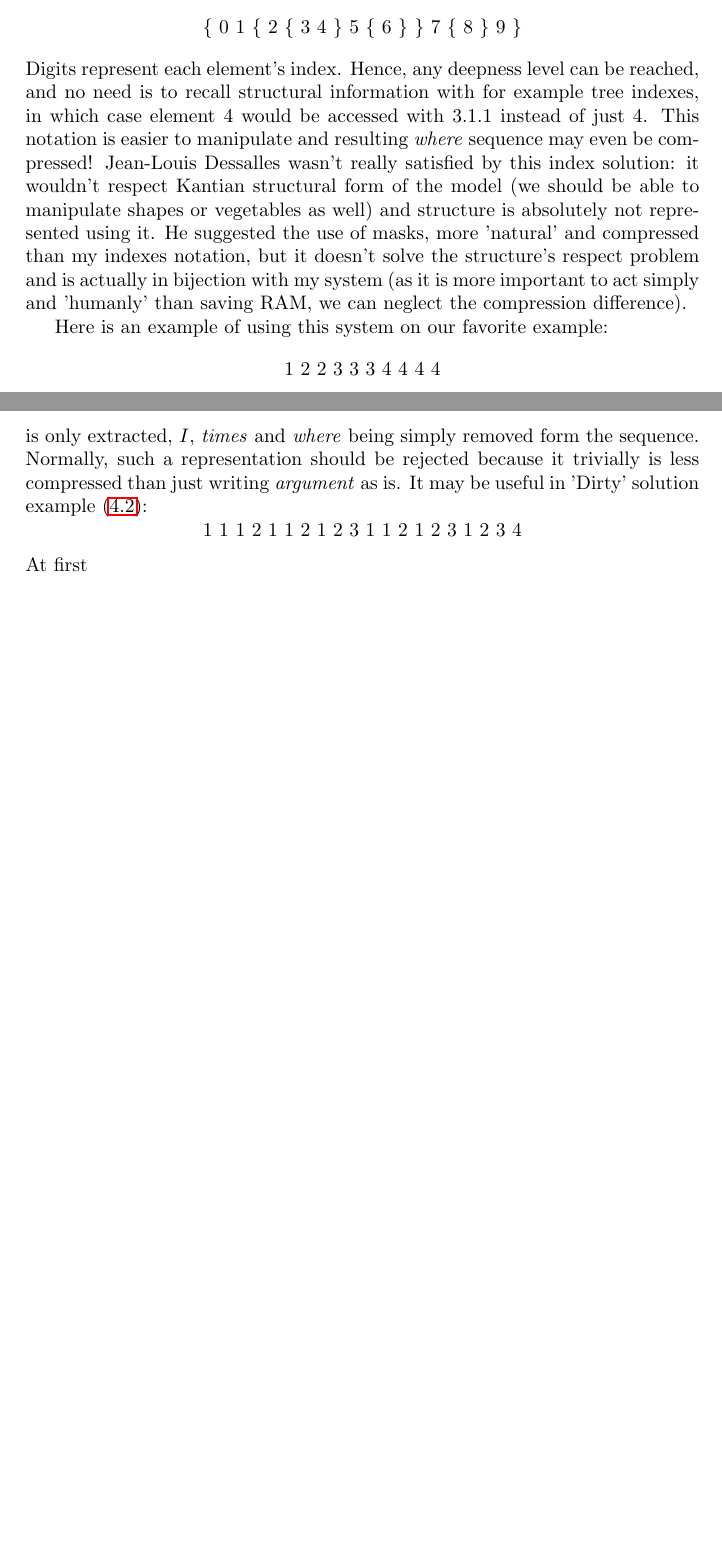
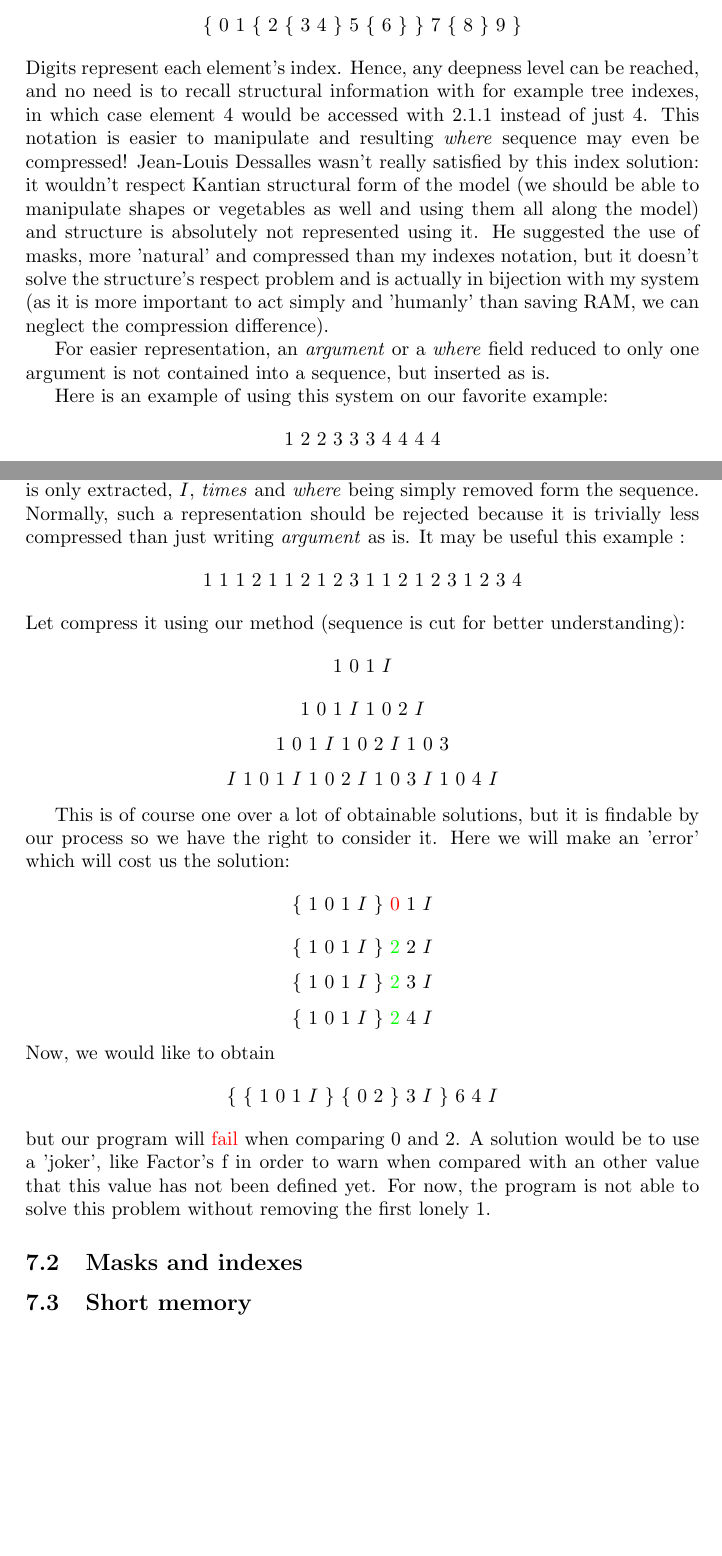
Before and after one commit to Rekamux/Free-Project, a LaTeX document (article.tex): two parts of pages 7 and 8 of 9, joined at a grey line, cut so that both start at the same text. Compiled offline with LaTeX, dvips and Ghostscript; the source files are stored in an older character set and shown here as Unicode.

Commit message:
Added once used problem in article

```diff
--- a/article.tex
+++ b/article.tex
@@ -8,6 +8,7 @@
 \usepackage{graphicx}
 \usepackage[nottoc, notlof, notlot]{tocbibind}
 \usepackage{hyperref}
+\usepackage{color}
 
 \begin{document}
 
@@ -163,10 +164,12 @@ Customized indexed work this way: increment operators own in their \textit{where
 For example, let us consider the following sequence:
 $$\{\ 0\ 1\ \{\ 2\ \{\ 3\ 4\ \}\ 5\ \{\ 6\ \}\ \}\ 7\ \{\ 8\ \}\ 9\ \}$$
 Digits represent each element's index.
-Hence, any deepness level can be reached, and no need is to recall structural information with for example tree indexes, in which case element 4 would be accessed with 3.1.1 instead of just 4.
+Hence, any deepness level can be reached, and no need is to recall structural information with for example tree indexes, in which case element 4 would be accessed with 2.1.1 instead of just 4.
 This notation is easier to manipulate and resulting \textit{where} sequence may even be compressed!
-Jean-Louis Dessalles wasn't really satisfied by this index solution: it wouldn't respect Kantian structural form of the model (we should be able to manipulate shapes or vegetables as well) and structure is absolutely not represented using it.
+Jean-Louis Dessalles wasn't really satisfied by this index solution: it wouldn't respect Kantian structural form of the model (we should be able to manipulate shapes or vegetables as well and using them all along the model) and structure is absolutely not represented using it.
 He suggested the use of masks, more 'natural' and compressed than my indexes notation, but it doesn't solve the structure's respect problem and is actually in bijection with my system (as it is more important to act simply and 'humanly' than saving RAM, we can neglect the compression difference).
+
+For easier representation, an \textit{argument} or a \textit{where} field reduced to only one argument is not contained into a sequence, but inserted as is.
 
 Here is an example of using this system on our favorite example:
 $$1\ 2\ 2\ 3\ 3\ 3\ 4\ 4\ 4\ 4$$
@@ -189,10 +192,30 @@ TODO
 \subsection{Once applied increment operators}
 
 As we saw before, when we find an increment operator used only once (\textit{times} = 1), its \textit{where} field doesn't mean anything, as when decompressed, \textit{argument} is only extracted, $I$, \textit{times} and \textit{where} being simply removed form the sequence.
-Normally, such a representation should be rejected because it trivially is less compressed than just writing \textit{argument} as is.
-It may be useful in 'Dirty' solution example (\ref{once_example}):
+Normally, such a representation should be rejected because it is trivially less compressed than just writing \textit{argument} as is.
+It may be useful this example :
 $$1\ 1\ 1\ 2\ 1\ 1\ 2\ 1\ 2\ 3\ 1\ 1\ 2\ 1\ 2\ 3\ 1\ 2\ 3\ 4$$
-At first
+Let compress it using our method (sequence is cut for better understanding):
+$$1\ 0\ 1\ I$$
+$$1\ 0\ 1\ I\ 1\ 0\ 2\ I$$
+$$1\ 0\ 1\ I\ 1\ 0\ 2\ I\ 1\ 0\ 3$$
+$$I\ 1\ 0\ 1\ I\ 1\ 0\ 2\ I\ 1\ 0\ 3\ I\ 1\ 0\ 4\ I$$
+
+This is of course one over a lot of obtainable solutions, but it is findable by our process so we have the right to consider it.
+Here we will make an 'error' which will cost us the solution:
+$$\{\ 1\ 0\ 1\ I\ \}\ \textcolor{red}{0}\ 1\ I$$
+$$\{\ 1\ 0\ 1\ I\ \}\ \textcolor{green}{2}\ 2\ I$$
+$$\{\ 1\ 0\ 1\ I\ \}\ \textcolor{green}{2}\ 3\ I$$
+$$\{\ 1\ 0\ 1\ I\ \}\ \textcolor{green}{2}\ 4\ I$$
+Now, we would like to obtain
+$$\{\ \{\ 1\ 0\ 1\ I\ \}\ \{\ 0\ 2\ \}\ 3\ I\ \}\ 6\ 4\ I$$
+but our program will \textcolor{red}{fail} when comparing $0$ and $2$.
+A solution would be to use a 'joker', like Factor's f in order to warn when compared with an other value that this value has not been defined yet.
+For now, the program is not able to solve this problem without removing the first lonely $1$.
+
+\subsection{Masks and indexes}
+
+\subsection{Short memory}
 
 \newpage
 
```
Also changed, not shown: article.tex (8 more changed lines).
